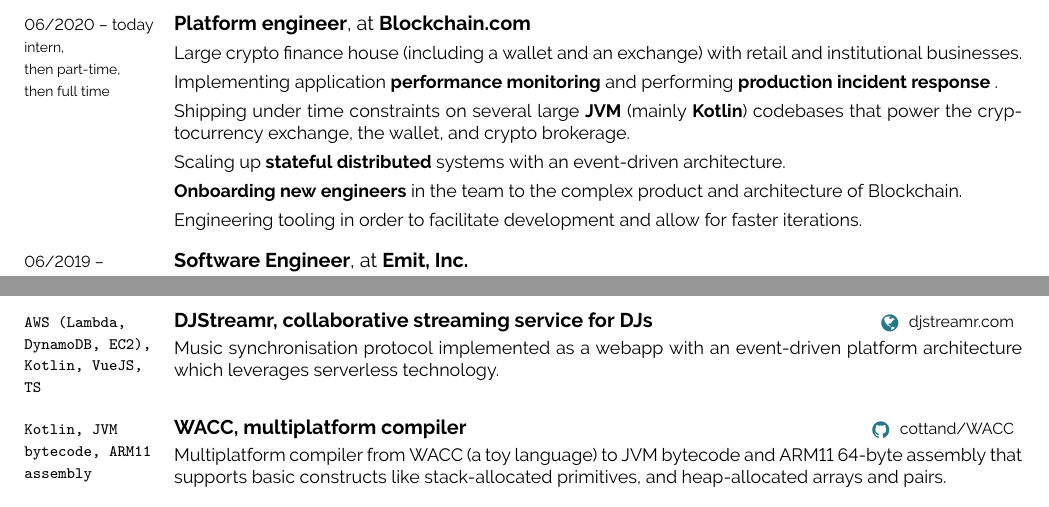
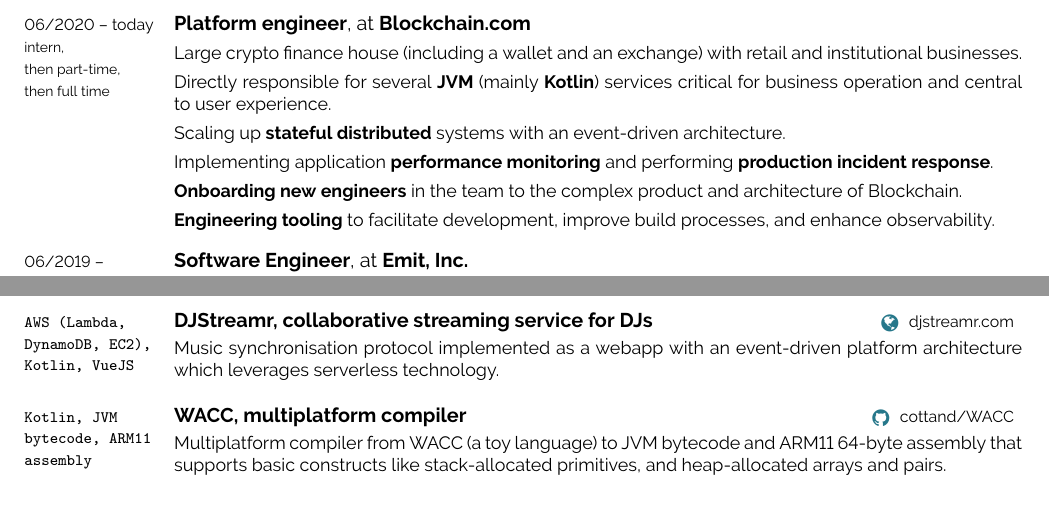
Before and after one commit to cottand/resume, a LaTeX CV (nicoDCottaResume.tex, which reads developercv.cls, experience.tex, projects.tex): two parts of the page, joined at a grey line, cut so that both start at the same text. Compiled offline with pdfLaTeX.

Commit message:
update resume - responsible for BC services

```diff
--- a/developercv.cls
+++ b/developercv.cls
@@ -119,7 +119,7 @@
     \colorbox{accent}{\textcolor{white}{\MakeUppercase{\textbf{#1}}}}\\% Section title
 }
 
-\newcommand{\cvsectdesc}[2]{% The only parameter is the section text
+\newcommand{\cvsectdesc}[2]{% Same as \cvsect except with a small description
     \vspace{\baselineskip} % Whitespace before the section title
     \colorbox{accent}{\textcolor{white}{\MakeUppercase{\textbf{#1}}}}% Section title
     \space \colorbox{white}{\textcolor{black}{\small{\textit{#2}}}}\\% Section title
--- a/experience.tex
+++ b/experience.tex
@@ -10,21 +10,19 @@
     institutional businesses.
 
     \para
-    Implementing application \textbf{performance monitoring} and performing \textbf{production incident response
-    }.
-
-    \para
-    Shipping under time constraints on several large \textbf{JVM} (mainly \textbf{Kotlin}) codebases that power the
-    cryptocurrency exchange, the wallet, and crypto brokerage.
+    Directly responsible for several \textbf{JVM} (mainly \textbf{Kotlin}) services critical for business operation and central to user experience.
 
     \para
     Scaling up \textbf{stateful distributed} systems with an event-driven architecture.
 
     \para
+    Implementing application \textbf{performance monitoring} and performing \textbf{production incident response}.
+
+    \para
     \textbf{Onboarding new engineers} in the team to the complex product and architecture of Blockchain.
 
     \para
-    Engineering tooling in order to facilitate development and allow for faster iterations.
+    \textbf{Engineering tooling} to facilitate development, improve build processes, and enhance observability.
     }
     \entry
     {06/2019 -- \\ 10/2019\\\footnotesize{intern}}
--- a/projects.tex
+++ b/projects.tex
@@ -2,7 +2,7 @@
     \projEntry
     {DJStreamr, collaborative streaming service for DJs}
     {\href{https://djstreamr.com}{djstreamr.com}}
-    {AWS (Lambda, DynamoDB, EC2), Kotlin, VueJS, TS}
+    {AWS (Lambda, DynamoDB, EC2), Kotlin, VueJS}
     {
         Music synchronisation protocol implemented as a webapp with an event-driven platform
         architecture which leverages serverless technology.
```
Also changed, not shown: out/nicoDCottaResume.pdf.
